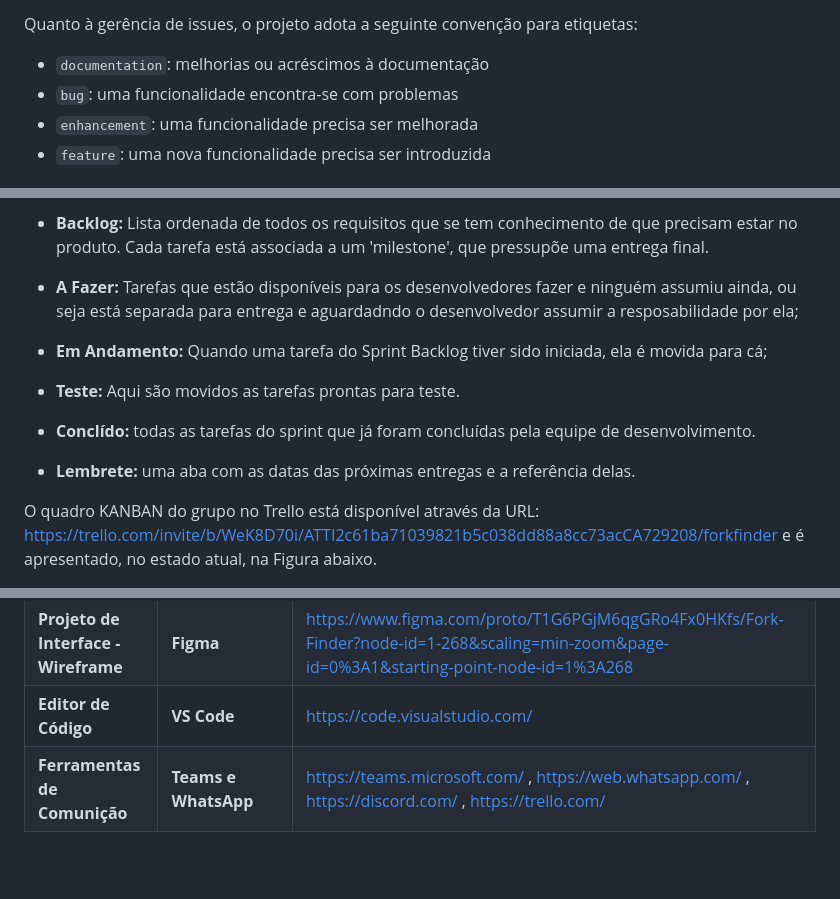
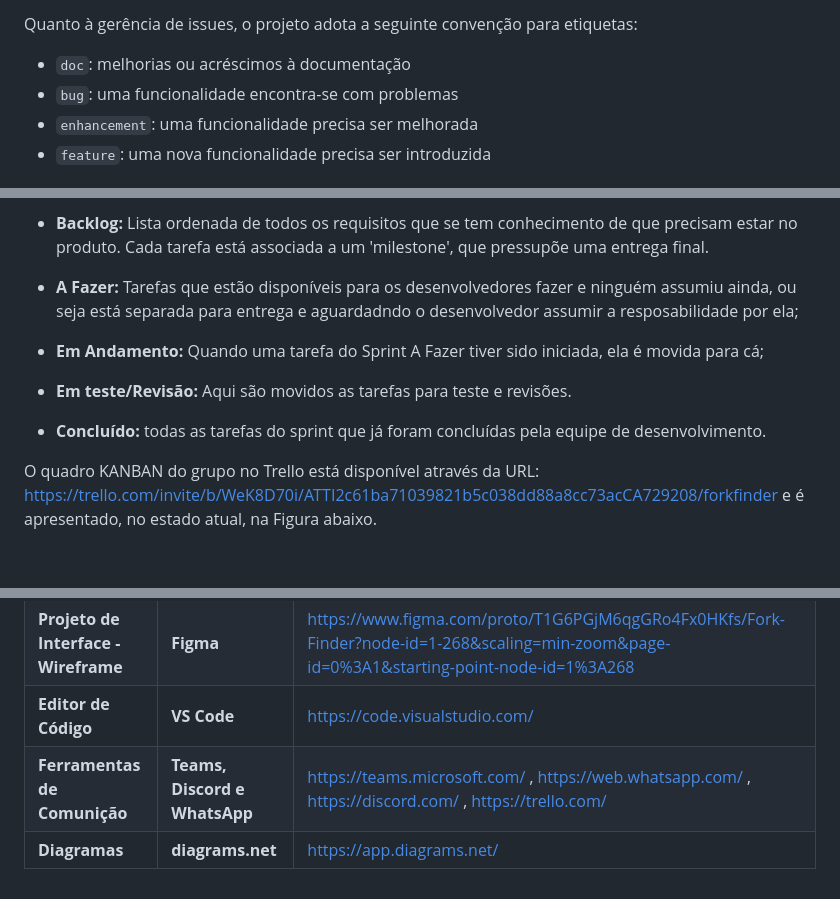
Before and after one commit to ICEI-PUC-Minas-PMV-ADS/pmv-ads-2023-1-e2-proj-int-t2-time4-forkfinder, a Markdown page: docs/03-Metodologia.md, 3 parts joined by grey strips. GitHub-like rendering; blank space fills up the shorter version.

Commit message:
[doc] Atualização Metodologia Kanban

```diff
--- a/docs/03-Metodologia.md
+++ b/docs/03-Metodologia.md
@@ -19,7 +19,7 @@ O projeto segue a seguinte convenção para o nome de branches:
 Quanto à gerência de issues, o projeto adota a seguinte convenção para
 etiquetas:
 
-- `documentation`: melhorias ou acréscimos à documentação
+- `doc`: melhorias ou acréscimos à documentação
 - `bug`: uma funcionalidade encontra-se com problemas
 - `enhancement`: uma funcionalidade precisa ser melhorada
 - `feature`: uma nova funcionalidade precisa ser introduzida
@@ -60,13 +60,11 @@ Para organização e distribuição das tarefas do projeto, a equipe está utili
 
 - **A Fazer:** Tarefas que estão disponíveis para os desenvolvedores fazer e ninguém assumiu ainda, ou seja está separada para entrega e aguardadndo o desenvolvedor assumir a resposabilidade por ela;
 
-- **Em Andamento:** Quando uma tarefa do Sprint Backlog tiver sido iniciada, ela é movida para cá;
+- **Em Andamento:** Quando uma tarefa do Sprint A Fazer tiver sido iniciada, ela é movida para cá;
 
-- **Teste:** Aqui são movidos as tarefas prontas para teste.
+- **Em teste/Revisão:** Aqui são movidos as tarefas para teste e revisões.
 
-- **Conclído:** todas as tarefas do sprint que já foram concluídas pela equipe de desenvolvimento.
-
-- **Lembrete:** uma aba com as datas das próximas entregas e a referência delas.
+- **Concluído:** todas as tarefas do sprint que já foram concluídas pela equipe de desenvolvimento.
 
 O quadro KANBAN do grupo no Trello está disponível através da URL: https://trello.com/invite/b/WeK8D70i/ATTI2c61ba71039821b5c038dd88a8cc73acCA729208/forkfinder e é apresentado, no estado atual, na Figura abaixo.
 
@@ -84,4 +82,5 @@ As ferramentas empregadas no projeto estão descritas na tabela abaixo:
 |**Repositório de Código Fonte**|**GitHub**|https://github.com/ICEI-PUC-Minas-PMV-ADS/pmv-ads-2023-1-e2-proj-int-t2-time4-forkfinder|
 |**Projeto de Interface - Wireframe**|**Figma**|https://www.figma.com/proto/T1G6PGjM6qgGRo4Fx0HKfs/Fork-Finder?node-id=1-268&scaling=min-zoom&page-id=0%3A1&starting-point-node-id=1%3A268 |
 |**Editor de Código**|**VS Code**|https://code.visualstudio.com/|
-|**Ferramentas de Comunição**|**Teams e WhatsApp**|https://teams.microsoft.com/ , https://web.whatsapp.com/ , https://discord.com/ , https://trello.com/|
+|**Ferramentas de Comunição**|**Teams, Discord e WhatsApp**|https://teams.microsoft.com/ , https://web.whatsapp.com/ , https://discord.com/ , https://trello.com/|
+|**Diagramas**| **diagrams.net**| https://app.diagrams.net/|
```
